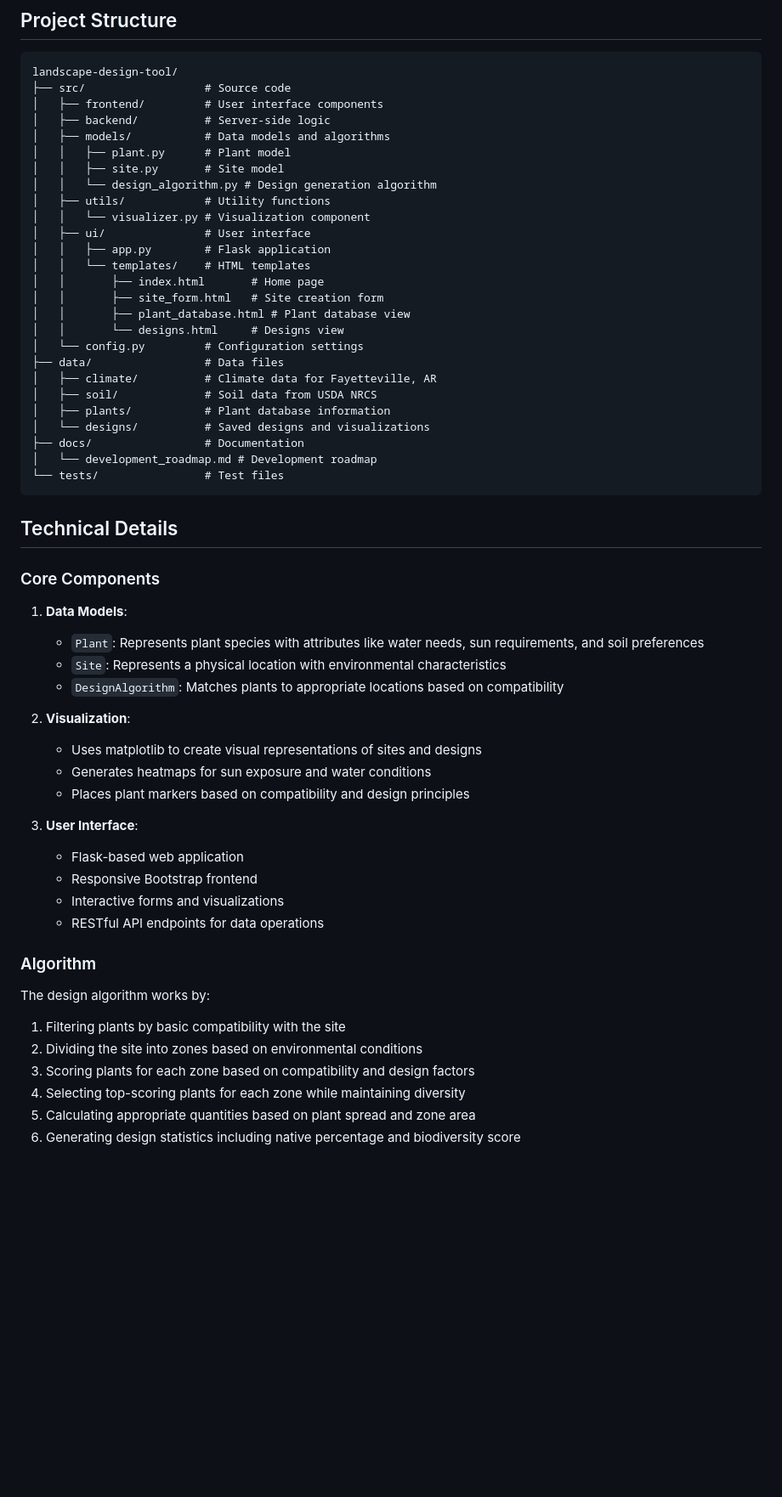
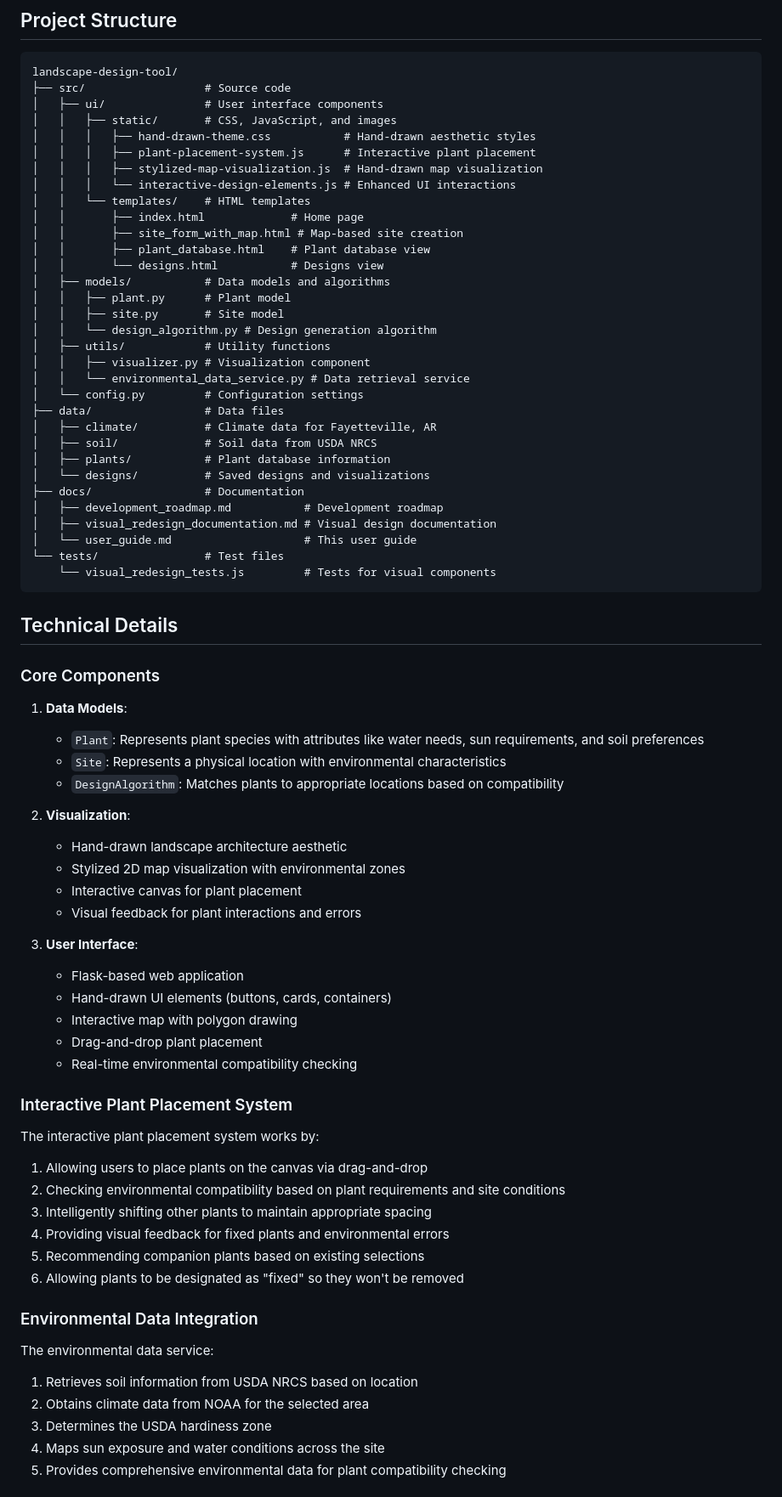
Before and after one commit to FalxeAxiomKSC/Trees, a Markdown page: docs/user_guide.md, the part around one of its changes. Shown at 85% size. GitHub-like rendering; blank space fills up the shorter version.

````diff
--- a/docs/user_guide.md
+++ b/docs/user_guide.md
@@ -78,21 +103,24 @@ The Native Landscape Design Tool is an application designed to help create susta
 ```
 landscape-design-tool/
 ├── src/                  # Source code
-│   ├── frontend/         # User interface components
-│   ├── backend/          # Server-side logic
+│   ├── ui/               # User interface components
+│   │   ├── static/       # CSS, JavaScript, and images
+│   │   │   ├── hand-drawn-theme.css           # Hand-drawn aesthetic styles
+│   │   │   ├── plant-placement-system.js      # Interactive plant placement
+│   │   │   ├── stylized-map-visualization.js  # Hand-drawn map visualization
+│   │   │   └── interactive-design-elements.js # Enhanced UI interactions
+│   │   └── templates/    # HTML templates
+│   │       ├── index.html             # Home page
+│   │       ├── site_form_with_map.html # Map-based site creation
+│   │       ├── plant_database.html    # Plant database view
+│   │       └── designs.html           # Designs view
 │   ├── models/           # Data models and algorithms
 │   │   ├── plant.py      # Plant model
 │   │   ├── site.py       # Site model
 │   │   └── design_algorithm.py # Design generation algorithm
 │   ├── utils/            # Utility functions
-│   │   └── visualizer.py # Visualization component
-│   ├── ui/               # User interface
-│   │   ├── app.py        # Flask application
-│   │   └── templates/    # HTML templates
-│   │       ├── index.html       # Home page
-│   │       ├── site_form.html   # Site creation form
-│   │       ├── plant_database.html # Plant database view
-│   │       └── designs.html     # Designs view
+│   │   ├── visualizer.py # Visualization component
+│   │   └── environmental_data_service.py # Data retrieval service
 │   └── config.py         # Configuration settings
 ├── data/                 # Data files
 │   ├── climate/          # Climate data for Fayetteville, AR
@@ -100,8 +128,11 @@ landscape-design-tool/
 │   ├── plants/           # Plant database information
 │   └── designs/          # Saved designs and visualizations
 ├── docs/                 # Documentation
-│   └── development_roadmap.md # Development roadmap
+│   ├── development_roadmap.md           # Development roadmap
+│   ├── visual_redesign_documentation.md # Visual design documentation
+│   └── user_guide.md                    # This user guide
 └── tests/                # Test files
+    └── visual_redesign_tests.js         # Tests for visual components
 ```
 
 ## Technical Details
@@ -114,23 +145,36 @@ landscape-design-tool/
    - `DesignAlgorithm`: Matches plants to appropriate locations based on compatibility
 
 2. **Visualization**:
-   - Uses matplotlib to create visual representations of sites and designs
-   - Generates heatmaps for sun exposure and water conditions
-   - Places plant markers based on compatibility and design principles
+   - Hand-drawn landscape architecture aesthetic
+   - Stylized 2D map visualization with environmental zones
+   - Interactive canvas for plant placement
+   - Visual feedback for plant interactions and errors
 
 3. **User Interface**:
    - Flask-based web application
-   - Responsive Bootstrap frontend
-   - Interactive forms and visualizations
-   - RESTful API endpoints for data operations
+   - Hand-drawn UI elements (buttons, cards, containers)
+   - Interactive map with polygon drawing
+   - Drag-and-drop plant placement
+   - Real-time environmental compatibility checking
 
-### Algorithm
+### Interactive Plant Placement System
 
-The design algorithm works by:
+The interactive plant placement system works by:
 
-1. Filtering plants by basic compatibility with the site
-2. Dividing the site into zones based on environmental conditions
-3. Scoring plants for each zone based on compatibility and design factors
-4. Selecting top-scoring plants for each zone while maintaining diversity
-5. Calculating appropriate quantities based on plant spread and zone area
-6. Generating design statistics including native percentage and biodiversity score
+1. Allowing users to place plants on the canvas via drag-and-drop
+2. Checking environmental compatibility based on plant requirements and site conditions
+3. Intelligently shifting other plants to maintain appropriate spacing
+4. Providing visual feedback for fixed plants and environmental errors
+5. Recommending companion plants based on existing selections
+6. Allowing plants to be designated as "fixed" so they won't be removed
+
+### Environmental Data Integration
+
+The environmental data service:
+
+1. Retrieves soil information from USDA NRCS based on location
+2. Obtains climate data from NOAA for the selected area
+3. Determines the USDA hardiness zone
+4. Maps sun exposure and water conditions across the site
+5. Provides comprehensive environmental data for plant compatibility checking
+
````
Also changed, not shown: other parts of docs/user_guide.md (+94 -29 lines).
